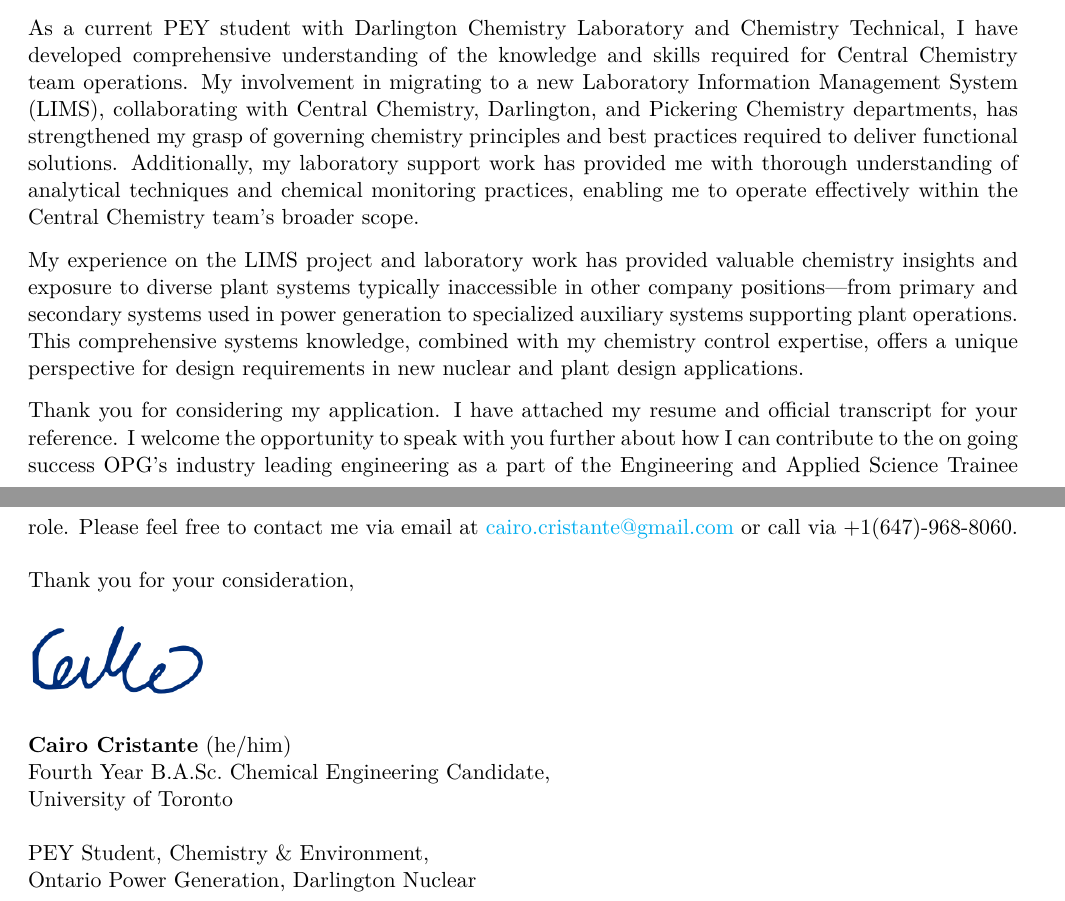
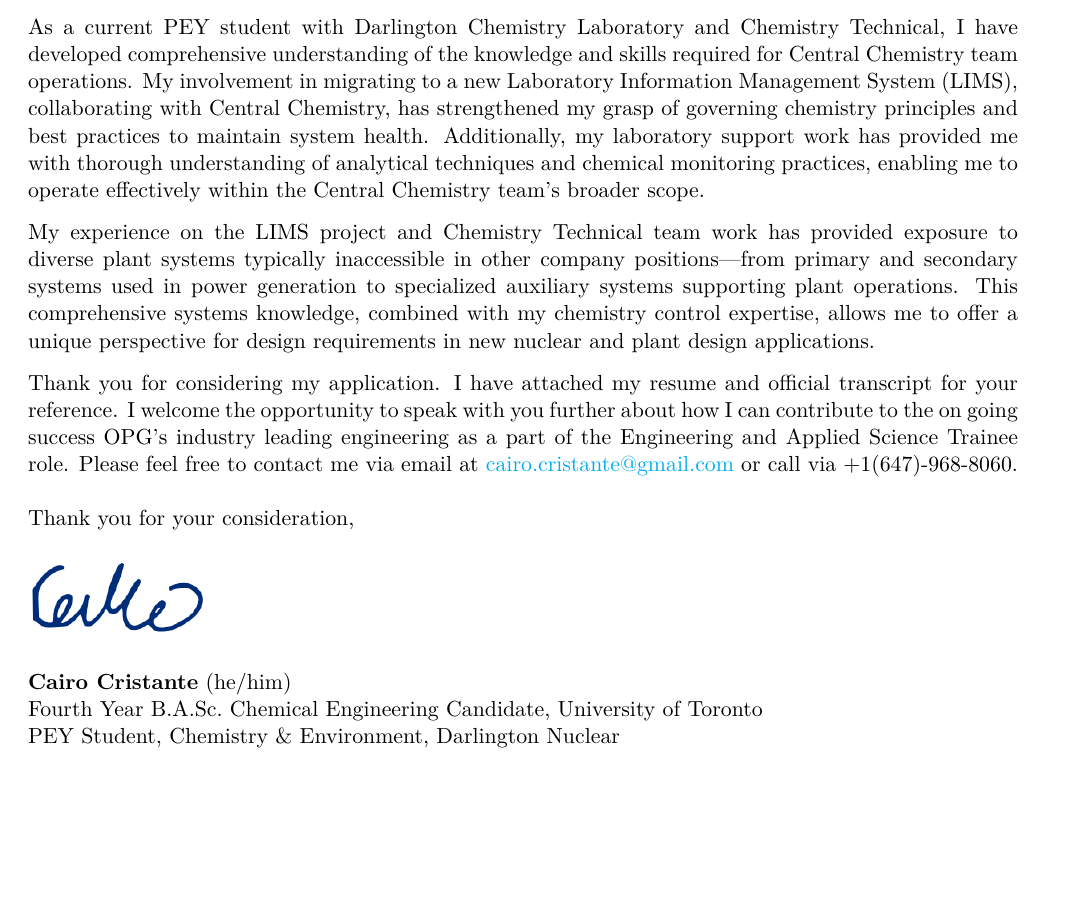
Before and after one commit to cqjro/cover-letter, a LaTeX letter (CoverLetter_CairoCristante.tex, which reads FDUletter.cls): two parts of pages 1 and 2 of 2 before the commit and part of the page after it, the two joined at a grey line, cut so that both start at the same text, the shorter picture padded with empty space. Compiled offline with XeLaTeX.

Commit message:
updated wording and formatting

```diff
--- a/CoverLetter_CairoCristante.tex
+++ b/CoverLetter_CairoCristante.tex
@@ -81,9 +81,8 @@
 %
 \def\name{
 \textbf{Cairo Cristante} (he/him) \\
-Fourth Year B.A.Sc.\ Chemical Engineering Candidate, \\ University of Toronto \\
-\  \\
-PEY Student, Chemistry \& Environment, \\ Ontario Power Generation, Darlington Nuclear
+Fourth Year B.A.Sc.\ Chemical Engineering Candidate, University of Toronto \\
+PEY Student, Chemistry \& Environment, Darlington Nuclear
 }
 %
 % List your degree(s), licenses, etc. here if you like.
@@ -150,7 +149,7 @@
 %%%%%%%%%%%  DATE  %%%%%%%%%%%%%%%%%%%%%%%%%
 % If you want a date different from the current date, comment out the next line in favor of the line labeled "[[Alternate]]".  The ``\vspace{10mm}'' just moves the date down a tiny bit so it doesn't interfere with the header.  This can be adjusted to your preference.
 %
-\date{\vspace{9.6mm} \today}
+\date{\vspace{20mm} \today}
 % \date{\vspace{2mm} 22 September 2023}  %[[Alternate]]
 %
 
@@ -203,9 +202,9 @@
 This trainee position directly supports my career objectives by providing the hands-on experience and engineering training necessary to obtain my Professional Engineering License (P.Eng). My passion for nuclear technology, particularly in design and new nuclear applications, aligns with my long-term goal of contributing to new nuclear station design. Throughout my internship, I have been impressed by OPG's unwavering commitment to safety, excellence, and maintaining the highest industry standards, values I consider essential in plant engineering.
 
 % Paragraph describing why I am a good fit for the role
-As a current PEY student with Darlington Chemistry Laboratory and Chemistry Technical, I have developed comprehensive understanding of the knowledge and skills required for Central Chemistry team operations. My involvement in migrating to a new Laboratory Information Management System (LIMS), collaborating with Central Chemistry, Darlington, and Pickering Chemistry departments, has strengthened my grasp of governing chemistry principles and best practices required to deliver functional solutions. Additionally, my laboratory support work has provided me with thorough understanding of analytical techniques and chemical monitoring practices, enabling me to operate effectively within the Central Chemistry team's broader scope.
+As a current PEY student with Darlington Chemistry Laboratory and Chemistry Technical, I have developed comprehensive understanding of the knowledge and skills required for Central Chemistry team operations. My involvement in migrating to a new Laboratory Information Management System (LIMS), collaborating with Central Chemistry, has strengthened my grasp of governing chemistry principles and best practices to maintain system health. Additionally, my laboratory support work has provided me with thorough understanding of analytical techniques and chemical monitoring practices, enabling me to operate effectively within the Central Chemistry team's broader scope.
 
-My experience on the LIMS project and laboratory work has provided valuable chemistry insights and exposure to diverse plant systems typically inaccessible in other company positions—from primary and secondary systems used in power generation to specialized auxiliary systems supporting plant operations. This comprehensive systems knowledge, combined with my chemistry control expertise, offers a unique perspective for design requirements in new nuclear and plant design applications.
+My experience on the LIMS project and Chemistry Technical team work has provided exposure to diverse plant systems typically inaccessible in other company positions—from primary and secondary systems used in power generation to specialized auxiliary systems supporting plant operations. This comprehensive systems knowledge, combined with my chemistry control expertise, allows me to offer a unique perspective for design requirements in new nuclear and plant design applications.
 
 % Closing Remarks
 Thank you for considering my application. I have attached my resume and official transcript for your reference. I welcome the opportunity to speak with you further about how I can contribute to the on going success OPG's industry leading engineering as a part of the Engineering and Applied Science Trainee role. Please feel free to contact me via email at \href{mailto:cairo.cristante@gmail.com}{cairo.cristante@gmail.com} or call via +1(647)-968-8060.
--- a/FDUletter.cls
+++ b/FDUletter.cls
@@ -145,7 +145,7 @@
 \renewcommand{\closing}[1]{\par\nobreak\vspace{\parskip}%
     \stopbreaks
     \noindent
-    \parbox{0.7\textwidth}{\raggedright
+    \parbox{0.9\textwidth}{\raggedright
     \ignorespaces #1\\[3.5\medskipamount]%
     \ifx\@empty\fromsig
         \fromname
```
Also changed, not shown: CoverLetter_CairoCristante.pdf, CoverLetter_CairoCristante.tex (6 more changed lines).
